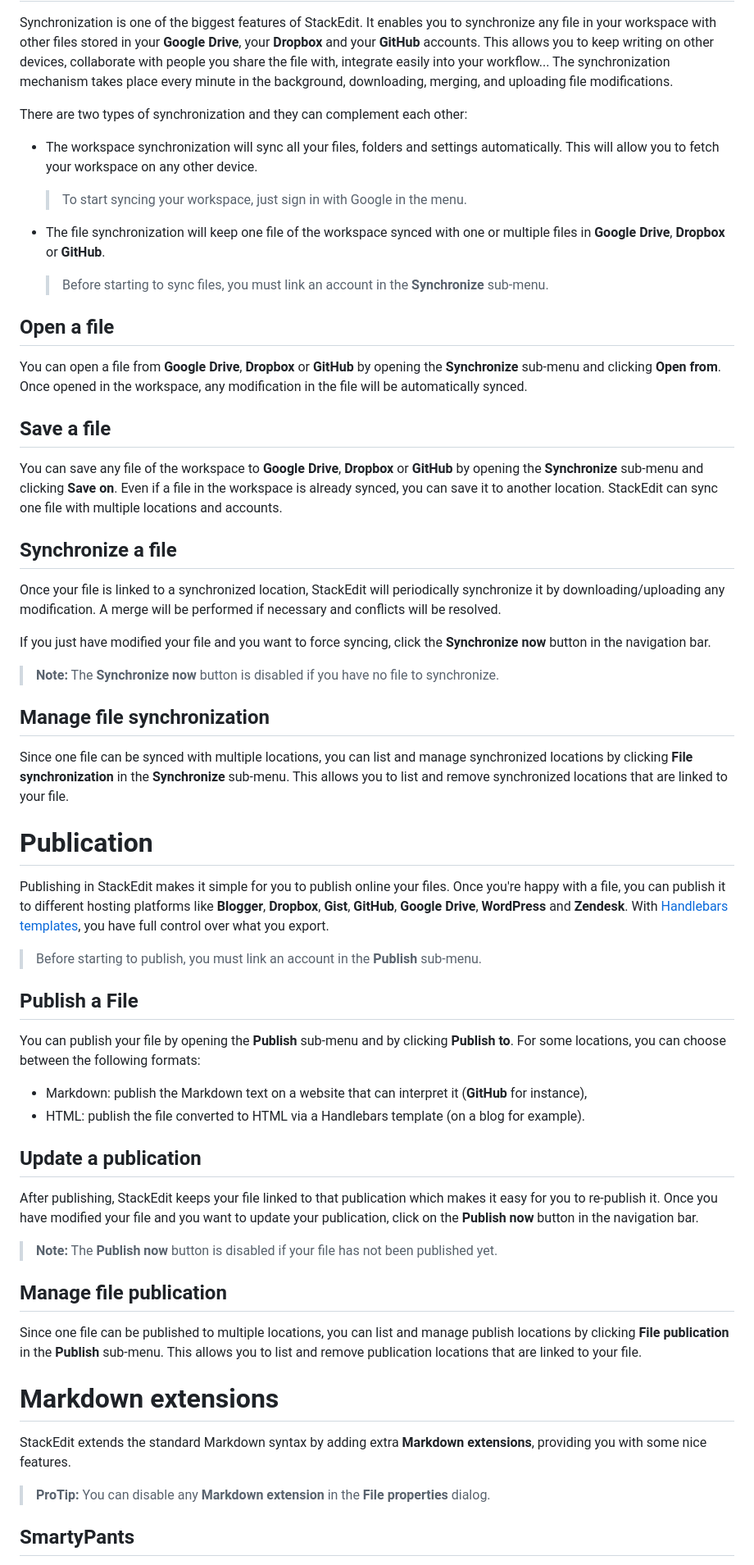
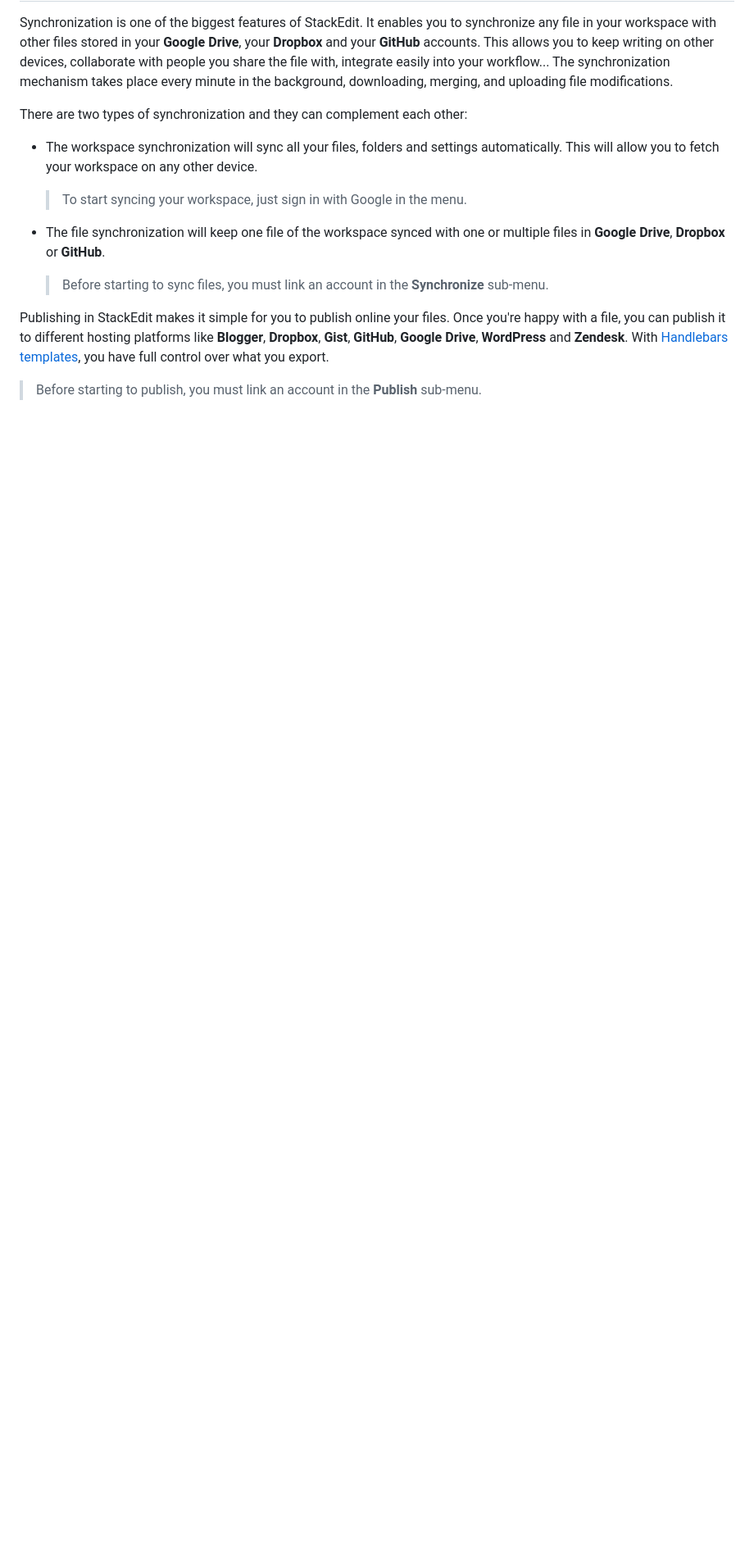
Before and after one commit to JorgSierra/DigitalBooking, a Markdown page: README.md, the part around one of its changes. Shown at 82% size. Drawn GitHub-style; blank space fills up the shorter version.

```diff
--- a/README.md
+++ b/README.md
@@ -138,57 +125,7 @@ There are two types of synchronization and they can complement each other:
 - The file synchronization will keep one file of the workspace synced with one or multiple files in **Google Drive**, **Dropbox** or **GitHub**.
 	> Before starting to sync files, you must link an account in the **Synchronize** sub-menu.
 
-## Open a file
-
-You can open a file from **Google Drive**, **Dropbox** or **GitHub** by opening the **Synchronize** sub-menu and clicking **Open from**. Once opened in the workspace, any modification in the file will be automatically synced.
-
-## Save a file
-
-You can save any file of the workspace to **Google Drive**, **Dropbox** or **GitHub** by opening the **Synchronize** sub-menu and clicking **Save on**. Even if a file in the workspace is already synced, you can save it to another location. StackEdit can sync one file with multiple locations and accounts.
-
-## Synchronize a file
-
-Once your file is linked to a synchronized location, StackEdit will periodically synchronize it by downloading/uploading any modification. A merge will be performed if necessary and conflicts will be resolved.
-
-If you just have modified your file and you want to force syncing, click the **Synchronize now** button in the navigation bar.
-
-> **Note:** The **Synchronize now** button is disabled if you have no file to synchronize.
-
-## Manage file synchronization
-
-Since one file can be synced with multiple locations, you can list and manage synchronized locations by clicking **File synchronization** in the **Synchronize** sub-menu. This allows you to list and remove synchronized locations that are linked to your file.
-
-
-# Publication
 
 Publishing in StackEdit makes it simple for you to publish online your files. Once you're happy with a file, you can publish it to different hosting platforms like **Blogger**, **Dropbox**, **Gist**, **GitHub**, **Google Drive**, **WordPress** and **Zendesk**. With [Handlebars templates](http://handlebarsjs.com/), you have full control over what you export.
 
 > Before starting to publish, you must link an account in the **Publish** sub-menu.
-
-## Publish a File
-
-You can publish your file by opening the **Publish** sub-menu and by clicking **Publish to**. For some locations, you can choose between the following formats:
-
-- Markdown: publish the Markdown text on a website that can interpret it (**GitHub** for instance),
-- HTML: publish the file converted to HTML via a Handlebars template (on a blog for example).
-
-## Update a publication
-
-After publishing, StackEdit keeps your file linked to that publication which makes it easy for you to re-publish it. Once you have modified your file and you want to update your publication, click on the **Publish now** button in the navigation bar.
-
-> **Note:** The **Publish now** button is disabled if your file has not been published yet.
-
-## Manage file publication
-
-Since one file can be published to multiple locations, you can list and manage publish locations by clicking **File publication** in the **Publish** sub-menu. This allows you to list and remove publication locations that are linked to your file.
-
-
-# Markdown extensions
-
-StackEdit extends the standard Markdown syntax by adding extra **Markdown extensions**, providing you with some nice features.
-
-> **ProTip:** You can disable any **Markdown extension** in the **File properties** dialog.
-
-
-## SmartyPants
-
```
Also changed, not shown: other parts of README.md (+11 -71 lines).
